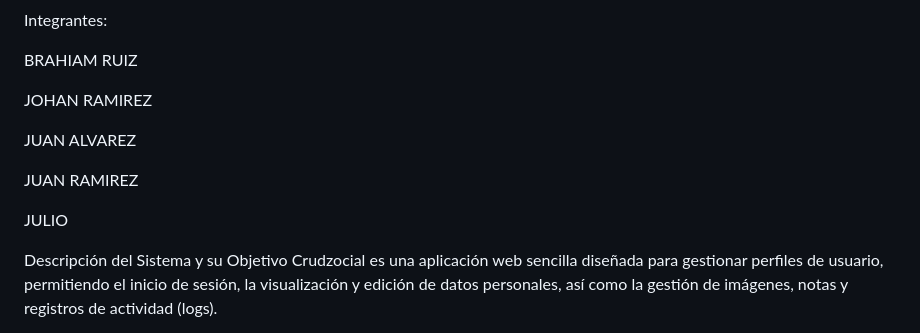
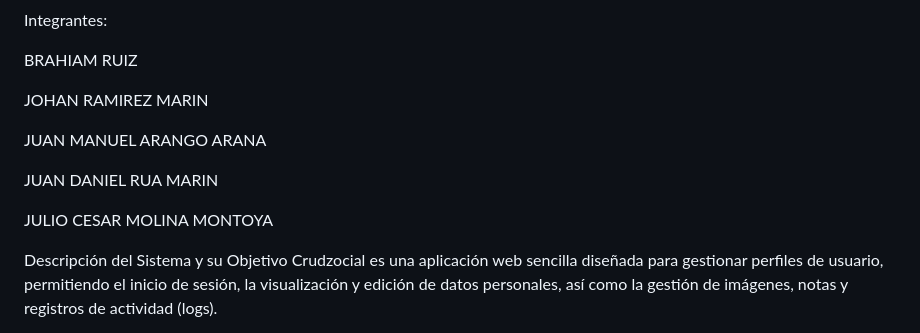
Before and after one commit to Johan192004/crudzocial, a Markdown page: README.md, the part around the change. GitHub-like rendering.

```diff
--- a/README.md
+++ b/README.md
@@ -5,13 +5,13 @@ Integrantes:
 
 BRAHIAM RUIZ
 
-JOHAN RAMIREZ
+JOHAN RAMIREZ MARIN
 
-JUAN ALVAREZ
+JUAN MANUEL ARANGO ARANA
 
-JUAN RAMIREZ
+JUAN DANIEL RUA MARIN
 
-JULIO
+JULIO CESAR MOLINA MONTOYA
 
 Descripción del Sistema y su Objetivo
 Crudzocial es una aplicación web sencilla diseñada para gestionar perfiles de usuario, permitiendo el inicio de sesión, la visualización y edición de datos personales, así como la gestión de imágenes, notas y registros de actividad (logs).
```
